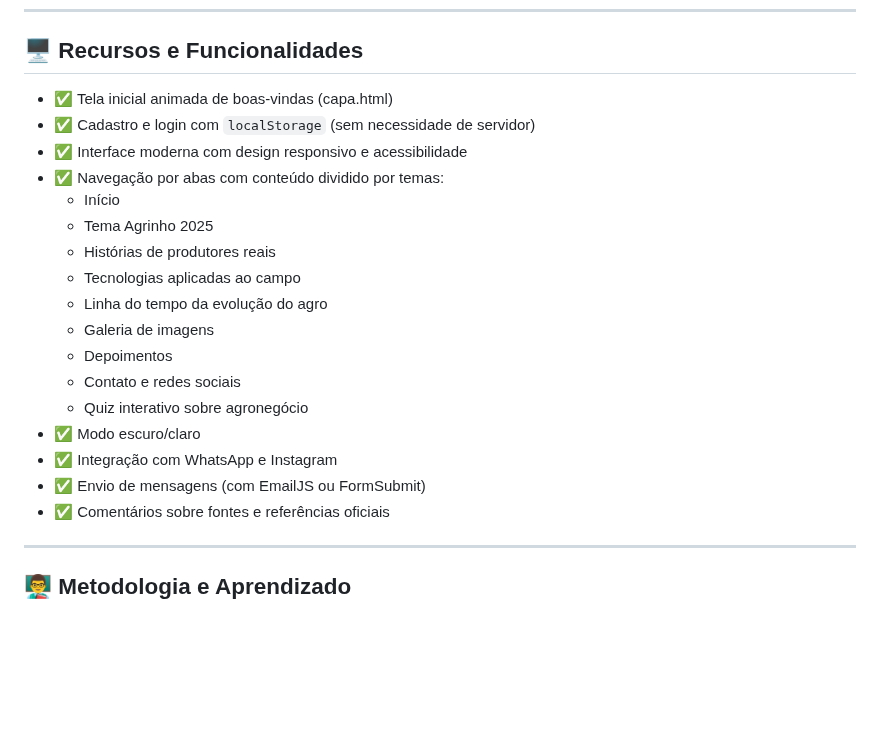
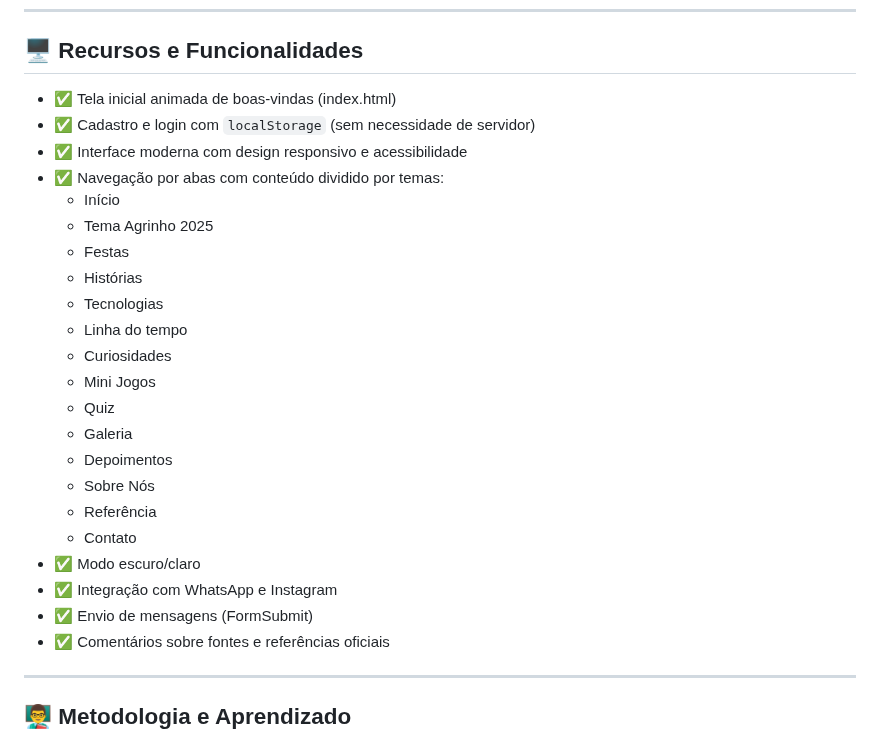
Before and after one commit to eduardo0307/Agrinho2025, a Markdown page: README.md, the part around the change. Rendered like a GitHub page; blank space fills up the shorter version.

```diff
--- a/README.md
+++ b/README.md
@@ -45,22 +45,27 @@ Conectar o campo e a cidade por meio de um site interativo que:
 
 ## 🖥️ Recursos e Funcionalidades
 
-- ✅ Tela inicial animada de boas-vindas (capa.html)
+- ✅ Tela inicial animada de boas-vindas (index.html)
 - ✅ Cadastro e login com `localStorage` (sem necessidade de servidor)
 - ✅ Interface moderna com design responsivo e acessibilidade
 - ✅ Navegação por abas com conteúdo dividido por temas:
   - Início
   - Tema Agrinho 2025
-  - Histórias de produtores reais
-  - Tecnologias aplicadas ao campo
-  - Linha do tempo da evolução do agro
-  - Galeria de imagens
+  - Festas
+  - Histórias
+  - Tecnologias
+  - Linha do tempo
+  - Curiosidades
+  - Mini Jogos
+  - Quiz
+  - Galeria
   - Depoimentos
-  - Contato e redes sociais
-  - Quiz interativo sobre agronegócio
+  - Sobre Nós
+  - Referência
+  - Contato
 - ✅ Modo escuro/claro
 - ✅ Integração com WhatsApp e Instagram
-- ✅ Envio de mensagens (com EmailJS ou FormSubmit)
+- ✅ Envio de mensagens (FormSubmit)
 - ✅ Comentários sobre fontes e referências oficiais
 
 ---
```
